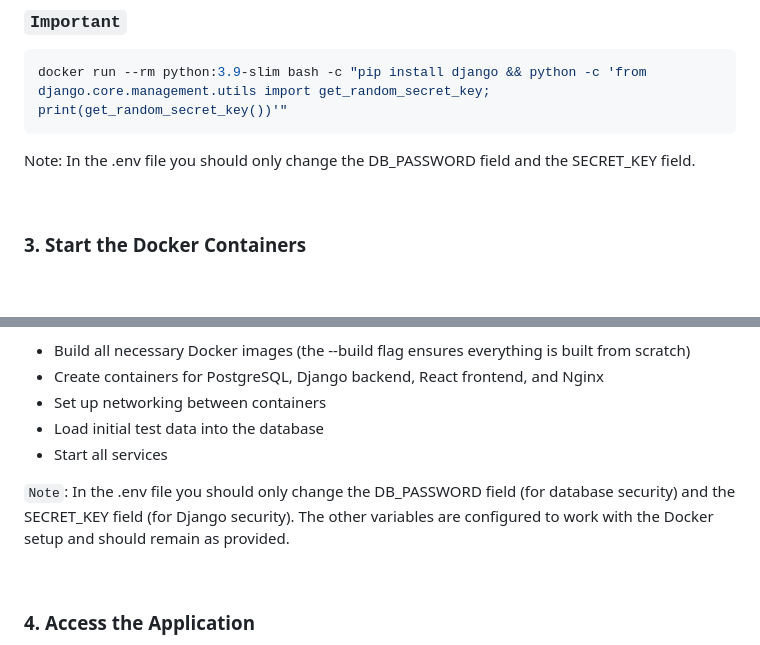
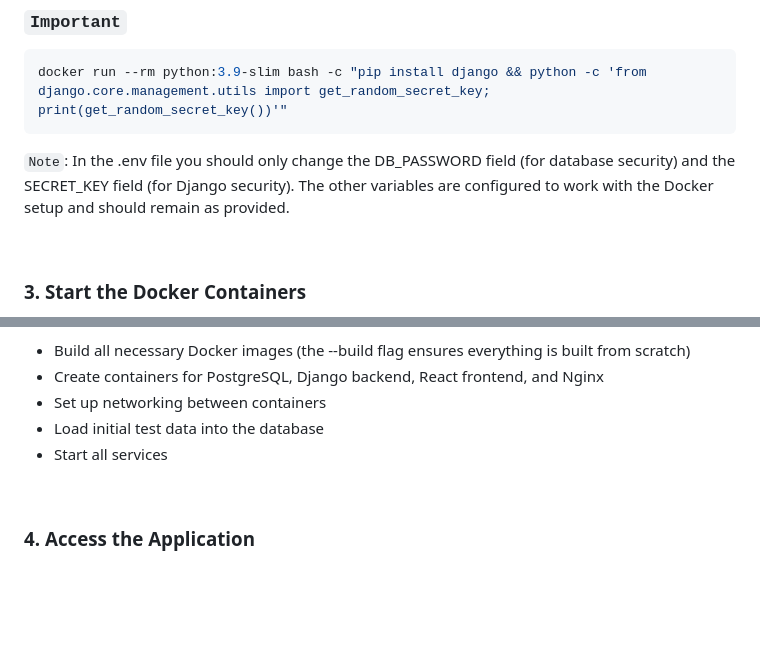
Before and after one commit to amirmx2905/Investigators, a Markdown page: README.md, 2 parts joined by grey strips. Rendered like a GitHub page; blank space fills up the shorter version.

Commit message:
FIXED inconsistencies

````diff
--- a/README.md
+++ b/README.md
@@ -77,7 +77,7 @@ TIME_ZONE=UTC
 docker run --rm python:3.9-slim bash -c "pip install django && python -c 'from django.core.management.utils import get_random_secret_key; print(get_random_secret_key())'"
 ```
 
-Note: In the .env file you should only change the DB_PASSWORD field and the SECRET_KEY field.
+`Note`: In the .env file you should only change the DB_PASSWORD field (for database security) and the SECRET_KEY field (for Django security). The other variables are configured to work with the Docker setup and should remain as provided.
 
 <br>
 
@@ -94,8 +94,6 @@ This command will:
 - Set up networking between containers
 - Load initial test data into the database
 - Start all services
-
-`Note`: In the .env file you should only change the DB_PASSWORD field (for database security) and the SECRET_KEY field (for Django security). The other variables are configured to work with the Docker setup and should remain as provided.
 
 <br>
 
````
